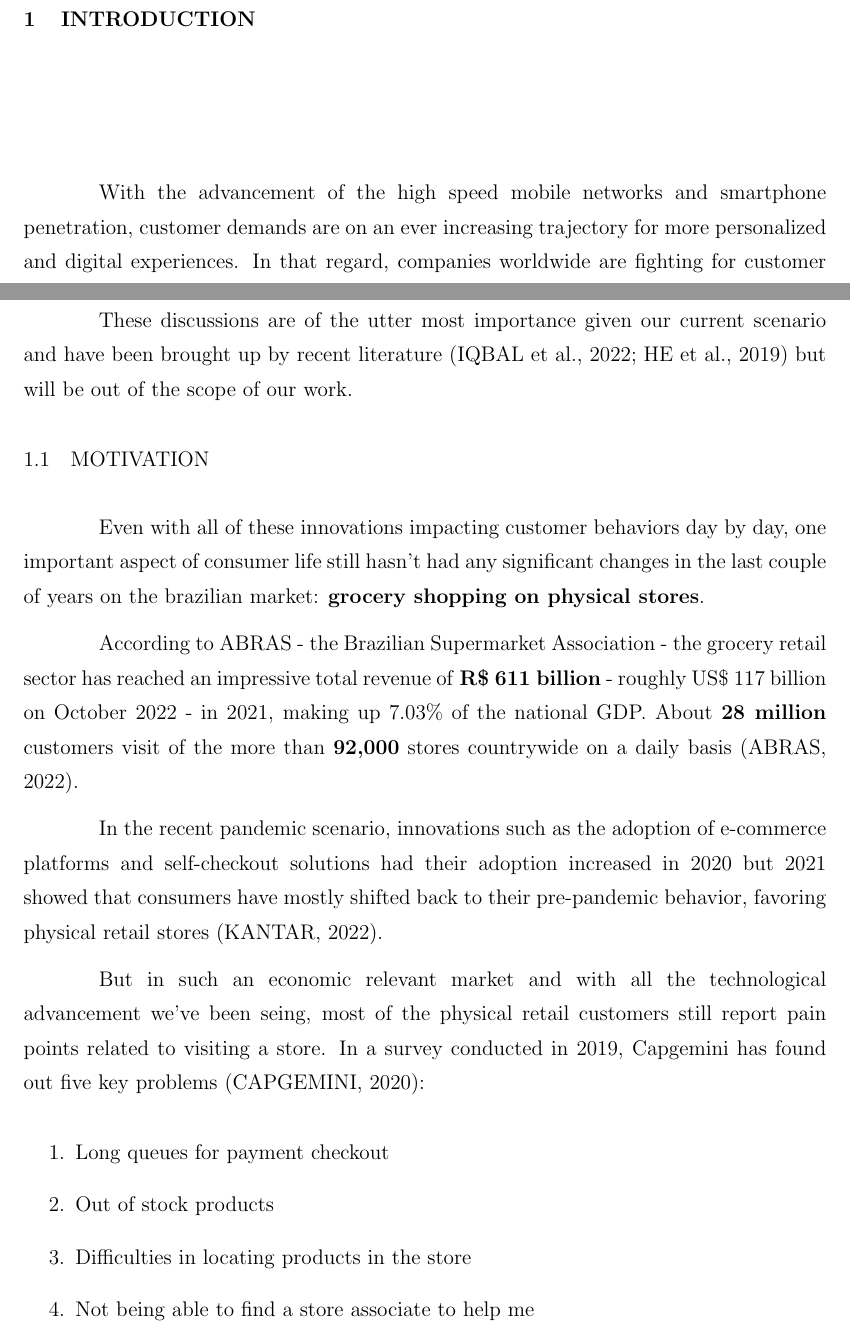
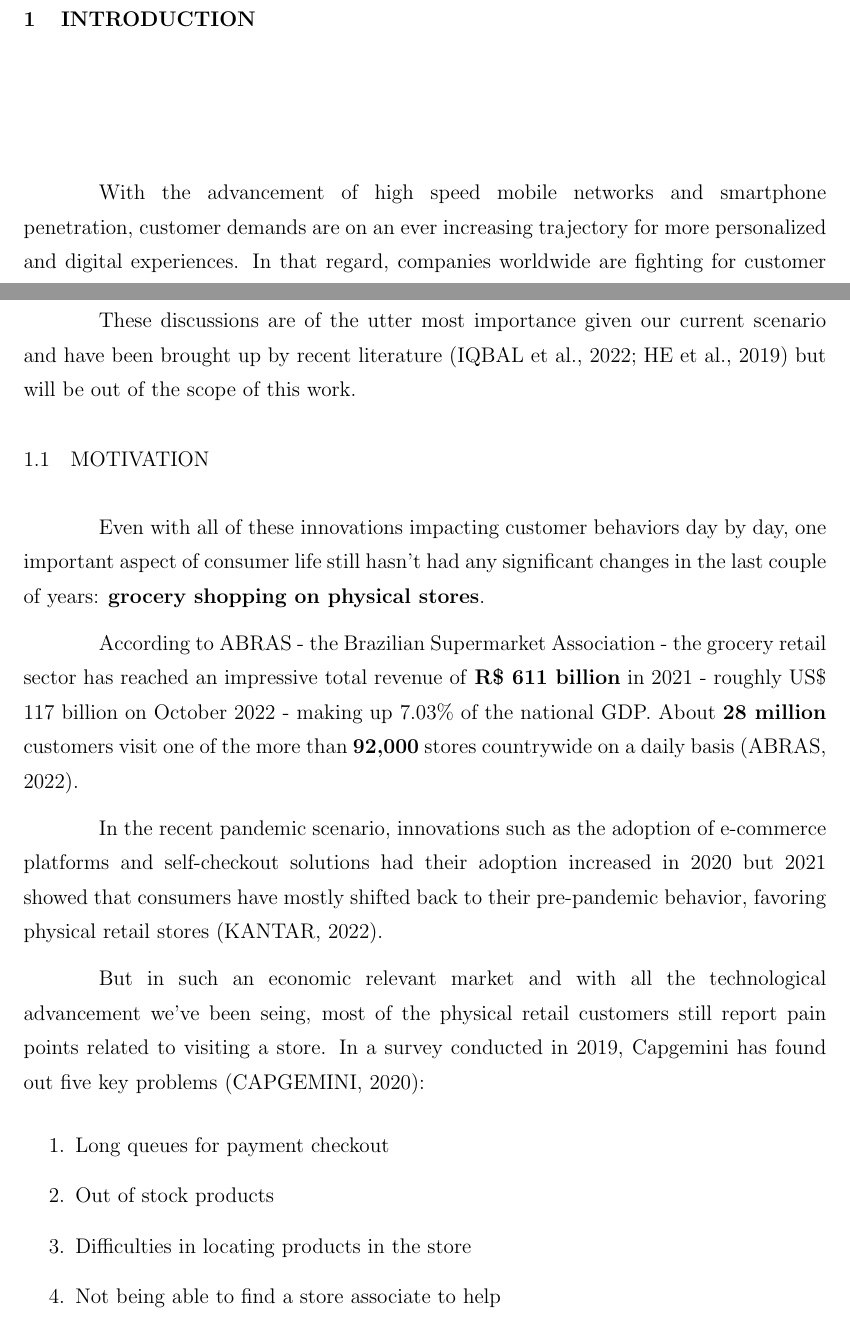
Before and after one commit to fsmiamoto/zcart, a LaTeX thesis (docs/tcc/main.tex): two parts of pages 12 and 15 of 50, joined at a grey line, cut so that both start at the same text. Compiled offline with pdfLaTeX.

Commit message:
refactor(tcc): readability improvements

```diff
--- a/docs/tcc/main.tex
+++ b/docs/tcc/main.tex
@@ -138,7 +138,7 @@ Abstract text (maximum of 500 words).
 
 \chapter{Introduction}
 
-With the advancement of the high speed mobile networks and smartphone penetration,
+With the advancement of high speed mobile networks and smartphone penetration,
 customer demands are on an ever increasing trajectory for more personalized
 and digital experiences. In that regard, companies worldwide are fighting for customer
 attention in the digital era by developing products and services that bring state-of-the-art technologies
@@ -216,20 +216,20 @@ dependencies, e.g what happens when you lose internet connection?
 
 These discussions are of the utter most importance given our current scenario
 and have been brought up by recent literature \cite{Echoes2022,He2019}
-but will be out of the scope of our work.
+but will be out of the scope of this work.
 
 \section{Motivation}
 
 Even with all of these innovations impacting customer behaviors day by day, one
 important aspect of consumer life still hasn't had any significant changes in
-the last couple of years on the brazilian market: \textbf{grocery shopping on
+the last couple of years: \textbf{grocery shopping on
 physical stores}.
 
 According to \sigla{ABRAS}{Associação Brasileira de Supermercados} - the
 Brazilian Supermarket Association - the grocery retail sector has reached an
-impressive total revenue of \textbf{R\$ 611 billion} - roughly US\$ 117 billion on
-October 2022 - in 2021, making up 7.03\% of the national \sigla{GDP}{Gross
-Domestic Product}. About \textbf{28 million} customers visit of the more than
+impressive total revenue of \textbf{R\$ 611 billion} in 2021 - roughly US\$ 117 billion on
+October 2022 - making up 7.03\% of the national \sigla{GDP}{Gross
+Domestic Product}. About \textbf{28 million} customers visit one of the more than
 \textbf{92,000} stores countrywide on a daily basis \cite{Abras2022}.
 
 In the recent pandemic scenario, innovations such as the adoption of e-commerce platforms and
@@ -245,7 +245,7 @@ Capgemini has found out five key problems \cite{Capgemini2020}:
         \item Long queues for payment checkout
         \item Out of stock products
         \item Difficulties in locating products in the store
-        \item Not being able to find a store associate to help me
+        \item Not being able to find a store associate to help
         \item Lack of product information when I select products
 \end{enumerate}
 
```
Also changed, not shown: docs/tcc/main.tex (8 more changed lines).
